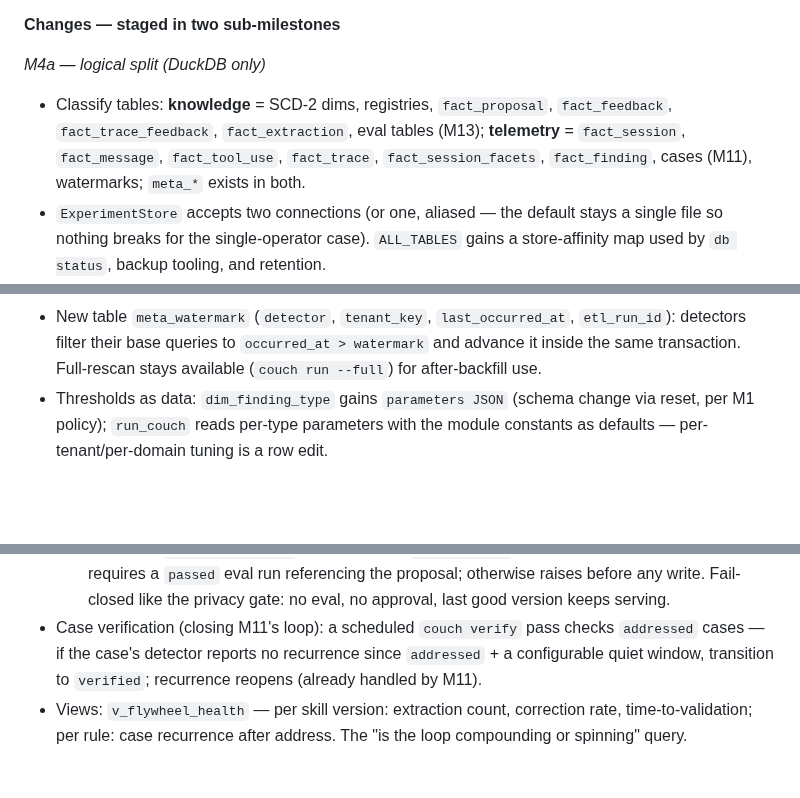
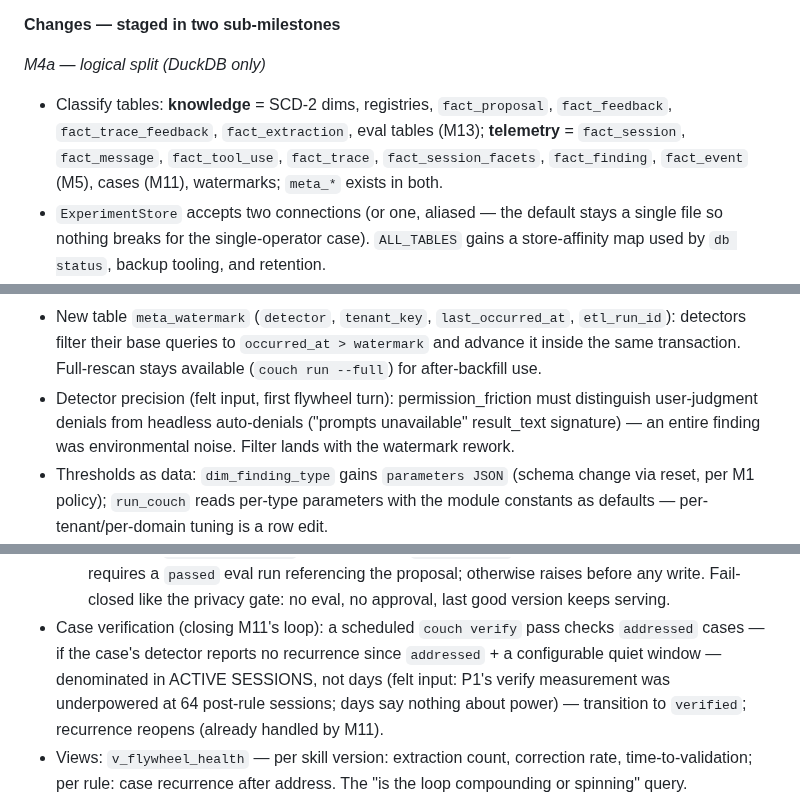
Before and after one commit to fblissjr/freudagent, a Markdown page: docs/implementation-plan.md, 3 parts joined by grey strips. Drawn GitHub-style; blank space fills up the shorter version.

Commit message:
End-of-day plan sync: fold the day's felt inputs into the remaining milestones
Fresh-ingest risk resolved (0.26.0, ~600x / 13.6s live rebuild); M11
gains the auto-denial detector-precision input; M13's case-verify
quiet window is session-denominated per the underpowered P1 lesson;
M4a's store classification includes fact_event; roadmap Phase 2's
generic-event-grain bullet annotated as shipped here in v0.26.

```diff
--- a/docs/implementation-plan.md
+++ b/docs/implementation-plan.md
@@ -267,8 +267,8 @@ swappable behind the store layer.
 - Classify tables: **knowledge** = SCD-2 dims, registries, `fact_proposal`,
   `fact_feedback`, `fact_trace_feedback`, `fact_extraction`, eval tables
   (M13); **telemetry** = `fact_session`, `fact_message`, `fact_tool_use`,
-  `fact_trace`, `fact_session_facets`, `fact_finding`, cases (M11),
-  watermarks; `meta_*` exists in both.
+  `fact_trace`, `fact_session_facets`, `fact_finding`, `fact_event` (M5),
+  cases (M11), watermarks; `meta_*` exists in both.
 - `ExperimentStore` accepts two connections (or one, aliased — the default
   stays a single file so nothing breaks for the single-operator case).
   `ALL_TABLES` gains a store-affinity map used by `db status`, backup
@@ -552,6 +552,10 @@ is the default human entry point.
   `etl_run_id`): detectors filter their base queries to
   `occurred_at > watermark` and advance it inside the same transaction.
   Full-rescan stays available (`couch run --full`) for after-backfill use.
+- Detector precision (felt input, first flywheel turn): permission_friction
+  must distinguish user-judgment denials from headless auto-denials
+  ("prompts unavailable" result_text signature) — an entire finding was
+  environmental noise. Filter lands with the watermark rework.
 - Thresholds as data: `dim_finding_type` gains `parameters JSON`
   (schema change via reset, per M1 policy); `run_couch` reads per-type
   parameters with the module
@@ -650,7 +654,10 @@ holdout inputs — that's where model calls live.
     privacy gate: no eval, no approval, last good version keeps serving.
 - Case verification (closing M11's loop): a scheduled `couch verify` pass
   checks `addressed` cases — if the case's detector reports no recurrence
-  since `addressed` + a configurable quiet window, transition to `verified`;
+  since `addressed` + a configurable quiet window — denominated in ACTIVE
+  SESSIONS, not days (felt input: P1's verify measurement was underpowered
+  at 64 post-rule sessions; days say nothing about power) — transition to
+  `verified`;
   recurrence reopens (already handled by M11).
 - Views: `v_flywheel_health` — per skill version: extraction count,
   correction rate, time-to-validation; per rule: case recurrence after
```
Also changed, not shown: other parts of docs/implementation-plan.md (+1 -1 lines), ROADMAP.md (+4 -1 lines).
